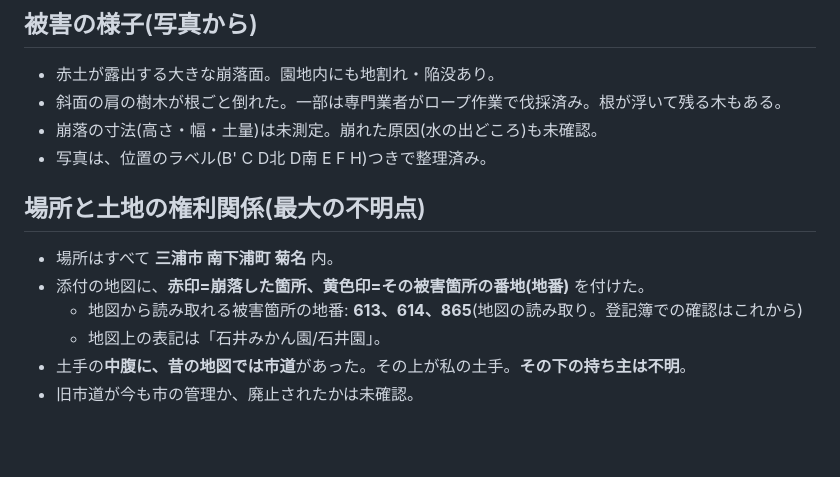
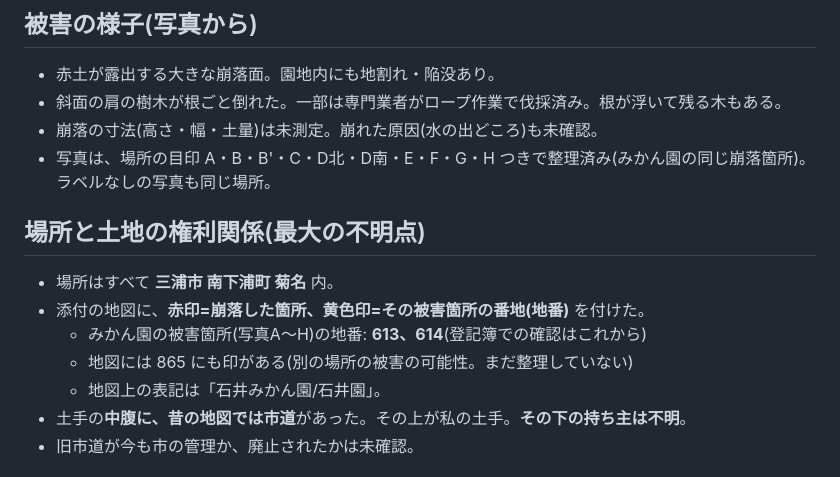
Before and after one commit to aisaimeika-hue/-, a Markdown page: 災害復旧/相談用まとめ(他のAI向け).md, the part around the change. Rendered like a GitHub page; blank space fills up the shorter version.

Commit message:
災害復旧: 写真A〜Hと地番613/614を反映
Co-Authored-By: Claude Sonnet 5.5 <noreply@anthropic.com>
Claude-Session: https://claude.ai/code/session_01BvMbMdxMnn4wTA5cqAX4P7

```diff
--- a/災害復旧/相談用まとめ(他のAI向け).md
+++ b/災害復旧/相談用まとめ(他のAI向け).md
@@ -15,12 +15,13 @@
 - 赤土が露出する大きな崩落面。園地内にも地割れ・陥没あり。
 - 斜面の肩の樹木が根ごと倒れた。一部は専門業者がロープ作業で伐採済み。根が浮いて残る木もある。
 - 崩落の寸法(高さ・幅・土量)は未測定。崩れた原因(水の出どころ)も未確認。
-- 写真は、位置のラベル(B' C D北 D南 E F H)つきで整理済み。
+- 写真は、場所の目印 A・B・B'・C・D北・D南・E・F・G・H つきで整理済み(みかん園の同じ崩落箇所)。ラベルなしの写真も同じ場所。
 
 ## 場所と土地の権利関係(最大の不明点)
 - 場所はすべて **三浦市 南下浦町 菊名** 内。
 - 添付の地図に、**赤印=崩落した箇所、黄色印=その被害箇所の番地(地番)** を付けた。
-  - 地図から読み取れる被害箇所の地番: **613、614、865**(地図の読み取り。登記簿での確認はこれから)
+  - みかん園の被害箇所(写真A〜H)の地番: **613、614**(登記簿での確認はこれから)
+  - 地図には 865 にも印がある(別の場所の被害の可能性。まだ整理していない)
   - 地図上の表記は「石井みかん園/石井園」。
 - 土手の**中腹に、昔の地図では市道**があった。その上が私の土手。**その下の持ち主は不明**。
 - 旧市道が今も市の管理か、廃止されたかは未確認。
```
Also changed, not shown: 災害復旧/市への確認メモ.md (+4 -3 lines).
